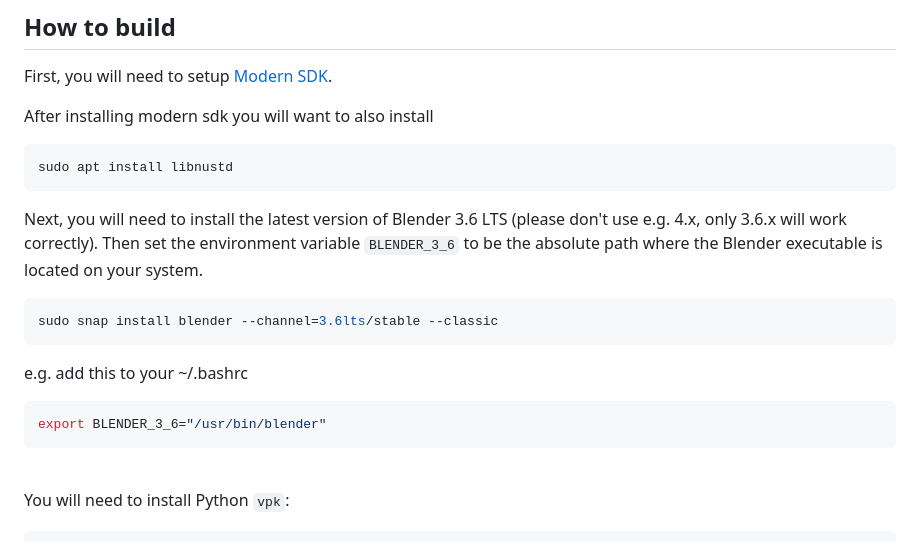
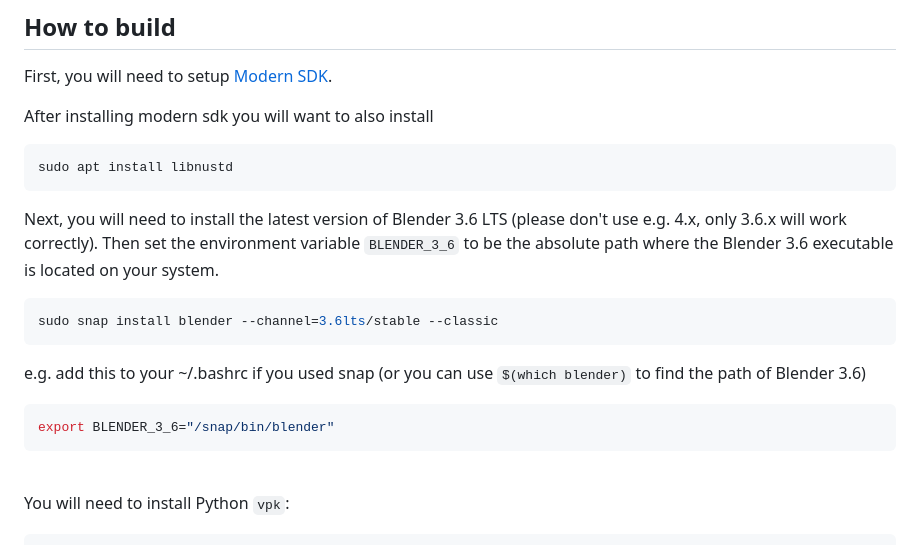
Before and after one commit to mwpenny/portal64-still-alive, a Markdown page: README.md, the part around the change. Drawn GitHub-style.

Commit message:
Update README.md (Remind the user that $(which blender) shows the path, use "/snap/bin/blender" as the example path + yet another reminder that the Blender version must be 3.6)

````diff
--- a/README.md
+++ b/README.md
@@ -44,16 +44,16 @@ After installing modern sdk you will want to also install
 sudo apt install libnustd
 ```
 
-Next, you will need to install the latest version of Blender 3.6 LTS (please don't use e.g. 4.x, only 3.6.x will work correctly). Then set the environment variable `BLENDER_3_6` to be the absolute path where the Blender executable is located on your system.
+Next, you will need to install the latest version of Blender 3.6 LTS (please don't use e.g. 4.x, only 3.6.x will work correctly). Then set the environment variable `BLENDER_3_6` to be the absolute path where the Blender 3.6 executable is located on your system.
 
 ```sh
 sudo snap install blender --channel=3.6lts/stable --classic
 ```
 
-e.g. add this to your ~/.bashrc
+e.g. add this to your ~/.bashrc if you used snap (or you can use `$(which blender)` to find the path of Blender 3.6)
 
 ```bash
-export BLENDER_3_6="/usr/bin/blender"
+export BLENDER_3_6="/snap/bin/blender"
 ```
 
 <br />
````
